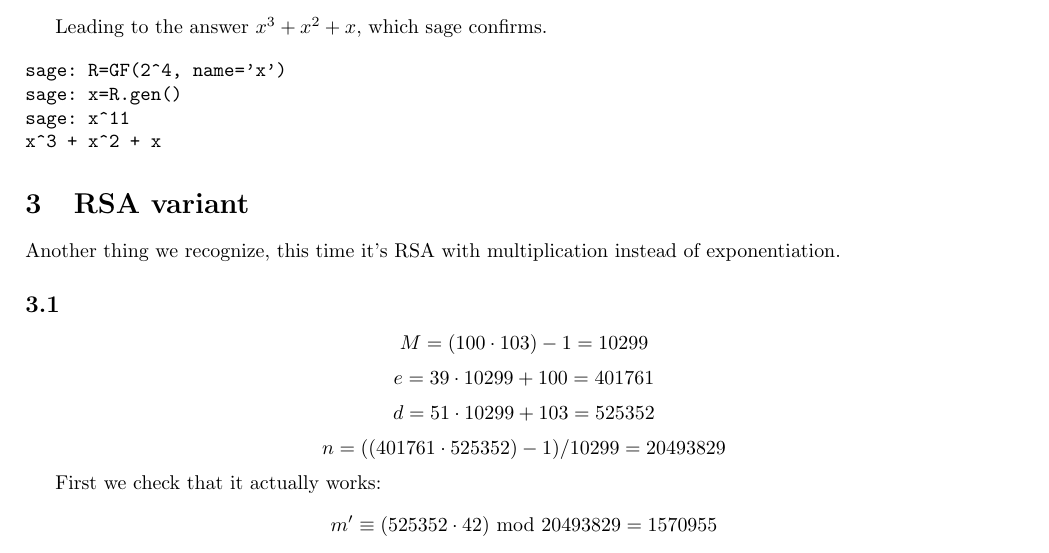
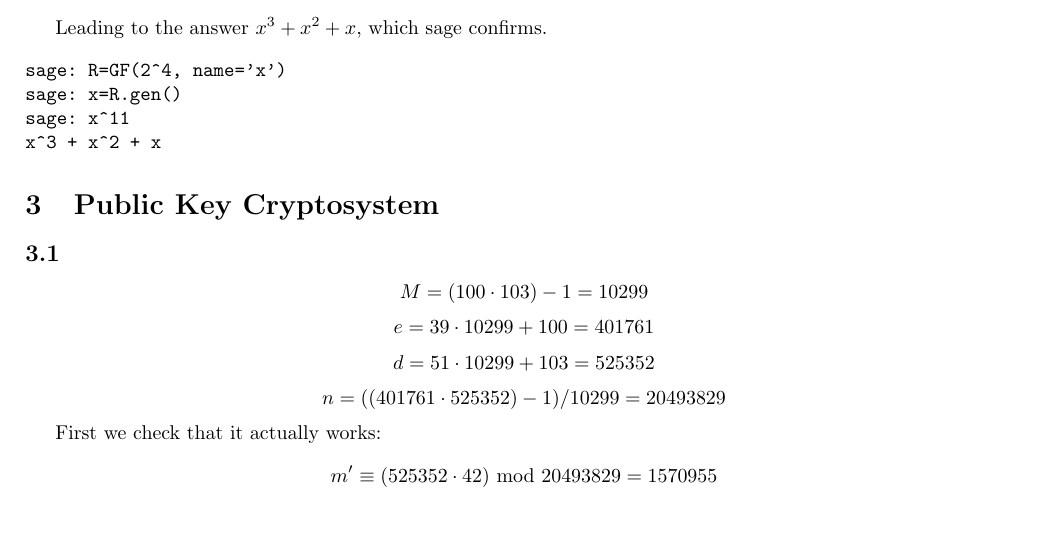
Before and after one commit to ToasterNL/Crypto_Homework, a LaTeX problem sheet (week5/homework_5.tex): part of page 2 of 3, cut so that both start at the same text, the shorter picture padded with empty space. Compiled offline with pdfLaTeX.

Commit message:
Just about done

```diff
--- a/week5/homework_5.tex
+++ b/week5/homework_5.tex
@@ -100,8 +100,7 @@ sage: x^11
 x^3 + x^2 + x
 \end{verbatim}
 
-\section{RSA variant}
-Another thing we recognize, this time it's RSA with multiplication instead of exponentiation.
+\section{Public Key Cryptosystem}
 
 \subsection{}
 \[M = (100 \cdot 103)-1=10299 \]
```
